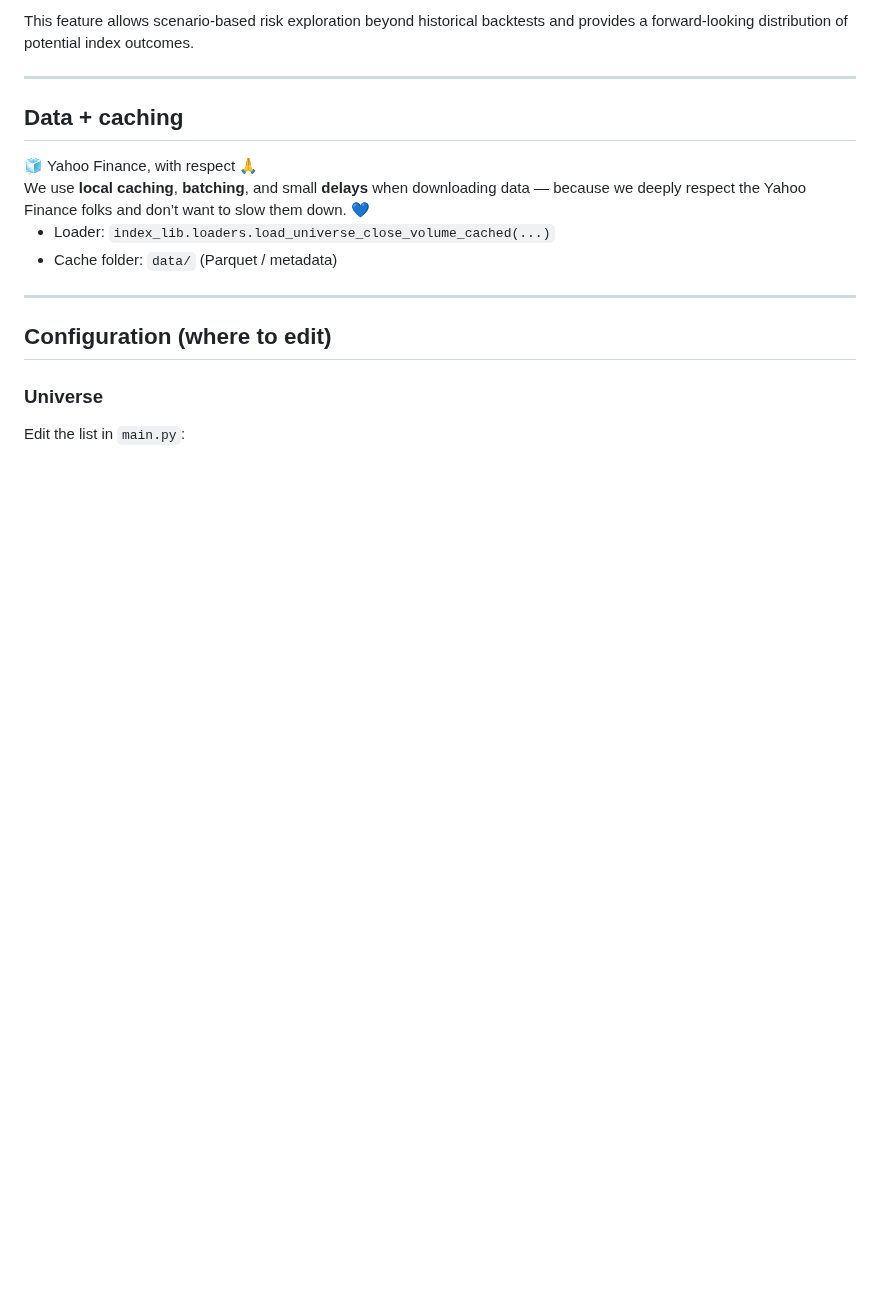
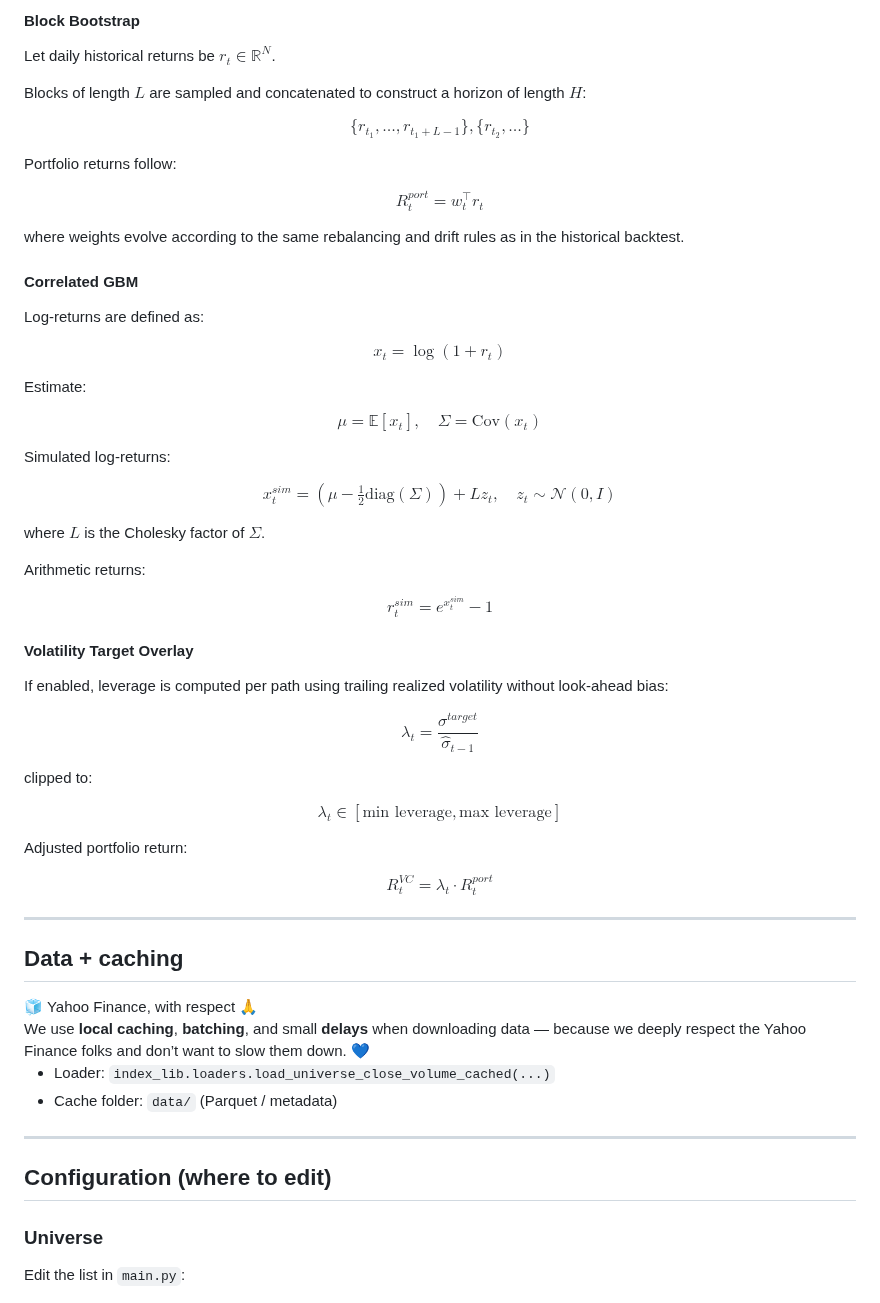
Before and after one commit to CalaveraJack/portfolio_balancing, a Markdown page: README.md, the part around one of its changes. Rendered like a GitHub page; folded sections open; blank space fills up the shorter version.

```diff
--- a/README.md
+++ b/README.md
@@ -128,8 +146,78 @@ Below the graph, summary statistics include:
 
-This feature allows scenario-based risk exploration beyond historical
-backtests and provides a forward-looking distribution of potential index
-outcomes.
+#### Block Bootstrap
 
+Let daily historical returns be $r_t \in \mathbb{R}^N$.
+
+Blocks of length $L$ are sampled and concatenated to construct
+a horizon of length $H$:
+
+$$
+\{ r_{t_1}, \dots, r_{t_1+L-1} \},
+\{ r_{t_2}, \dots \}
+$$
+
+Portfolio returns follow:
+
+$$
+R_t^{port} = w_t^\top r_t
+$$
+
+where weights evolve according to the same rebalancing and drift
+rules as in the historical backtest.
+
+#### Correlated GBM
+
+Log-returns are defined as:
+
+$$
+x_t = \log(1 + r_t)
+$$
+
+Estimate:
+
+$$
+\mu = \mathbb{E}[x_t], \quad
+\Sigma = \mathrm{Cov}(x_t)
+$$
+
+Simulated log-returns:
+
+$$
+x_t^{sim} = (\mu - \tfrac{1}{2}\mathrm{diag}(\Sigma)) + L z_t,
+\quad z_t \sim \mathcal{N}(0, I)
+$$
+
+where $L$ is the Cholesky factor of $\Sigma$.
+
+Arithmetic returns:
+
+$$
+r_t^{sim} = e^{x_t^{sim}} - 1
+$$
+
+#### Volatility Target Overlay
+
+If enabled, leverage is computed per path using trailing realized
+volatility without look-ahead bias:
+
+$$
+\lambda_t =
+\frac{\sigma^{target}}{\hat{\sigma}_{t-1}}
+$$
+
+clipped to:
+
+$$
+\lambda_t \in [\text{min leverage}, \text{max leverage}]
+$$
+
+Adjusted portfolio return:
+
+$$
+R_t^{VC} = \lambda_t \cdot R_t^{port}
+$$
+
+</details>
 
 ---
 
```
Also changed, not shown: other parts of README.md (+57 -39 lines), docs/screenshots/mc_simulation.png, 4 other files.
